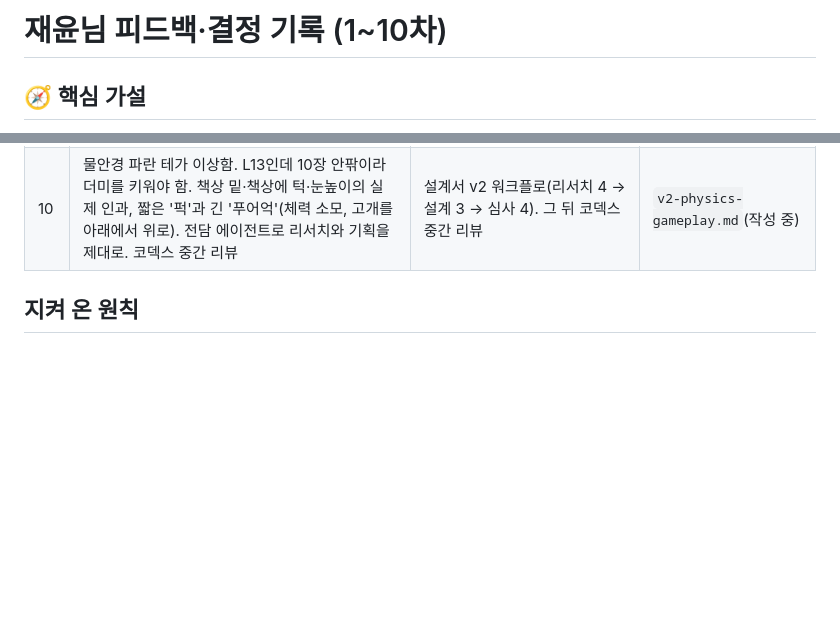
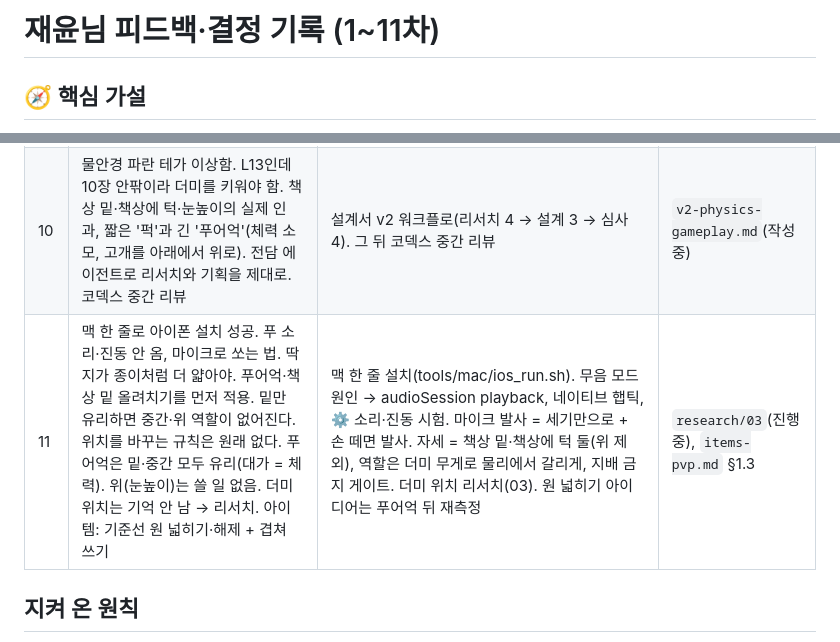
Before and after one commit to ffogtive/G2, a Markdown page: docs/design/feedback-log.md, 2 parts joined by grey strips. Drawn GitHub-style; blank space fills up the shorter version.

```diff
--- a/docs/design/feedback-log.md
+++ b/docs/design/feedback-log.md
@@ -1,4 +1,4 @@
-# 재윤님 피드백·결정 기록 (1~10차)
+# 재윤님 피드백·결정 기록 (1~11차)
 
 ## 🧭 핵심 가설
 
@@ -20,6 +20,7 @@
 | 8 | 가이드가 왜 나왔다 안 나왔다 하나. 숨이 출렁이면 타이밍으로? 아래로 퍼올리면 포물선으로 넘어감. 입술 높이 조작 | 콩닥 숨 시험 토글. 퍼올리기를 정직한 물리로 다시 잼(책상 반사 바람은 실패) → 입술 높이 2단 | `round9-lips-goggles.md` |
 | 9 | 콩닥 숨 1(차분)이 더 낫다. 초록 가이드는 아이템으로. 옆을 노리면 몸이 그쪽으로. 네트워크 PvP. 추천안대로. 앱(아이폰). Flutter로. 네이티브 품질을 원함 | 물안경 아이템. 콩닥 숨 1 기본. 옆걸음. PvP 시제품(진행 중). Flutter 껍데기. A(바깥 네이티브) + B(Rust 물리 + Flutter 3D 시제품) | `items-pvp.md`, `app-release.md`, `app/` |
 | 10 | 물안경 파란 테가 이상함. L13인데 10장 안팎이라 더미를 키워야 함. 책상 밑·책상에 턱·눈높이의 실제 인과, 짧은 '퍽'과 긴 '푸어억'(체력 소모, 고개를 아래에서 위로). 전담 에이전트로 리서치와 기획을 제대로. 코덱스 중간 리뷰 | 설계서 v2 워크플로(리서치 4 → 설계 3 → 심사 4). 그 뒤 코덱스 중간 리뷰 | `v2-physics-gameplay.md`(작성 중) |
+| 11 | 맥 한 줄로 아이폰 설치 성공. 푸 소리·진동 안 옴, 마이크로 쏘는 법. 딱지가 종이처럼 더 얇아야. 푸어억·책상 밑 올려치기를 먼저 적용. 밑만 유리하면 중간·위 역할이 없어진다. 위치를 바꾸는 규칙은 원래 없다. 푸어억은 밑·중간 모두 유리(대가 = 체력). 위(눈높이)는 쓸 일 없음. 더미 위치는 기억 안 남 → 리서치. 아이템: 기준선 원 넓히기·해제 + 겹쳐 쓰기 | 맥 한 줄 설치(tools/mac/ios_run.sh). 무음 모드 원인 → audioSession playback, 네이티브 햅틱, ⚙ 소리·진동 시험. 마이크 발사 = 세기만으로 + 손 떼면 발사. 자세 = 책상 밑·책상에 턱 둘(위 제외), 역할은 더미 무게로 물리에서 갈리게, 지배 금지 게이트. 더미 위치 리서치(03). 원 넓히기 아이디어는 푸어억 뒤 재측정 | `research/03`(진행 중), `items-pvp.md` §1.3 |
 
 ## 지켜 온 원칙
 
```
Also changed, not shown: docs/design/items-pvp.md (+1 -1 lines).
